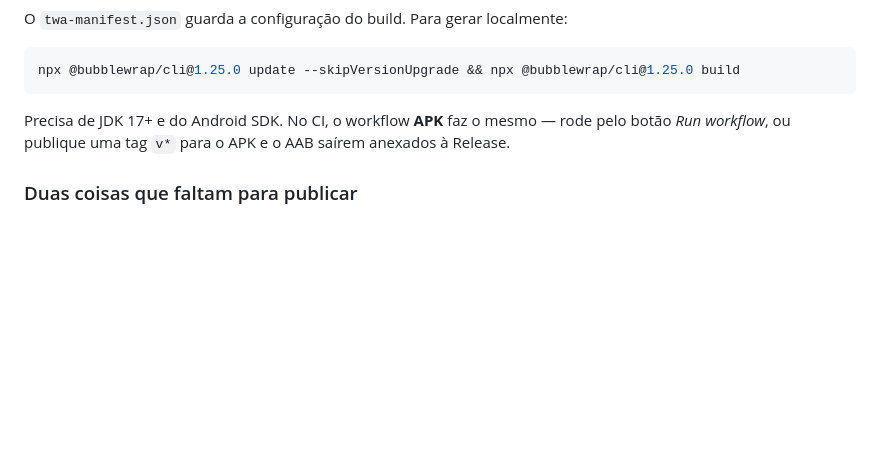
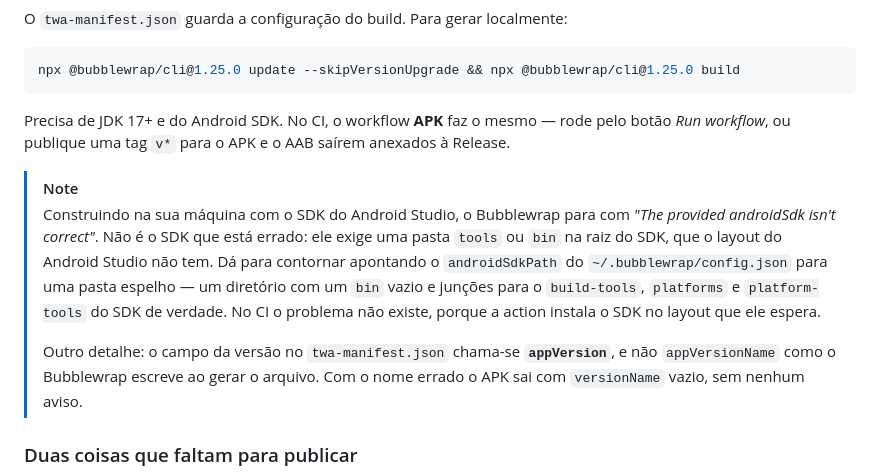
Before and after one commit to Yuumi-32/Guia_Stardew_Valley, a Markdown page: README.md, the part around the change. GitHub-like rendering; blank space fills up the shorter version.

Commit message:
Anota os dois tropeços do build local do APK
O Bubblewrap recusa o SDK do Android Studio por causa do layout, e o campo
de versão que ele lê tem nome diferente do que ele mesmo escreve — com o
nome errado o APK sai com versionName vazio e nada avisa. Os dois custaram
tempo e não estão em lugar nenhum da documentação dele.

```diff
--- a/README.md
+++ b/README.md
@@ -184,6 +184,11 @@ npx @bubblewrap/cli@1.25.0 update --skipVersionUpgrade && npx @bubblewrap/cli@1.
 
 Precisa de JDK 17+ e do Android SDK. No CI, o workflow **APK** faz o mesmo — rode pelo botão *Run workflow*, ou publique uma tag `v*` para o APK e o AAB saírem anexados à Release.
 
+> [!NOTE]
+> Construindo na sua máquina com o SDK do Android Studio, o Bubblewrap para com *"The provided androidSdk isn't correct"*. Não é o SDK que está errado: ele exige uma pasta `tools` ou `bin` na raiz do SDK, que o layout do Android Studio não tem. Dá para contornar apontando o `androidSdkPath` do `~/.bubblewrap/config.json` para uma pasta espelho — um diretório com um `bin` vazio e junções para o `build-tools`, `platforms` e `platform-tools` do SDK de verdade. No CI o problema não existe, porque a action instala o SDK no layout que ele espera.
+>
+> Outro detalhe: o campo da versão no `twa-manifest.json` chama-se **`appVersion`**, e não `appVersionName` como o Bubblewrap escreve ao gerar o arquivo. Com o nome errado o APK sai com `versionName` vazio, sem nenhum aviso.
+
 ### Duas coisas que faltam para publicar
 
 **A chave de assinatura.** Ela decide a identidade do app na Play Store para sempre, e perdê-la significa nunca mais atualizar o app. Tem que ser sua, criada por você e guardada fora daqui:
```
